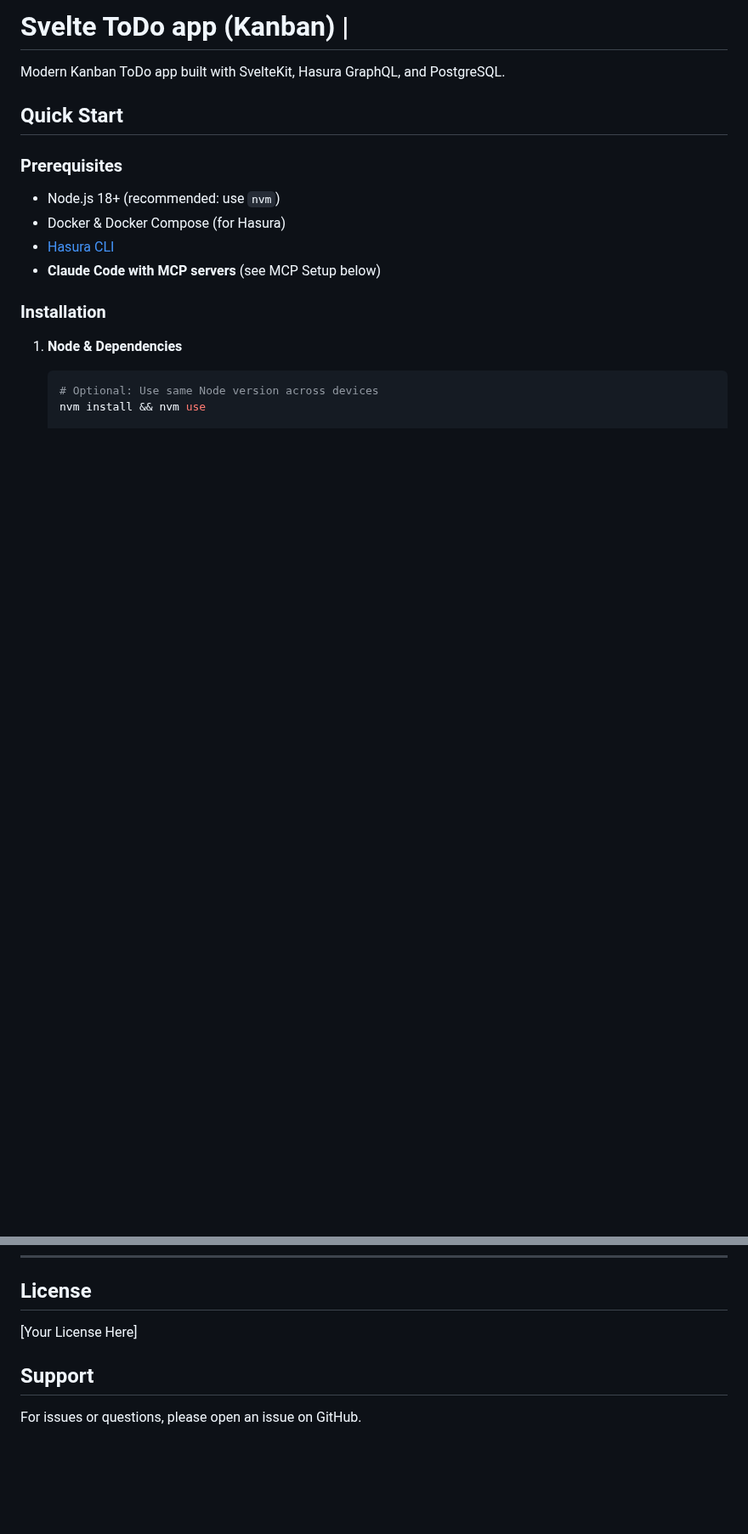
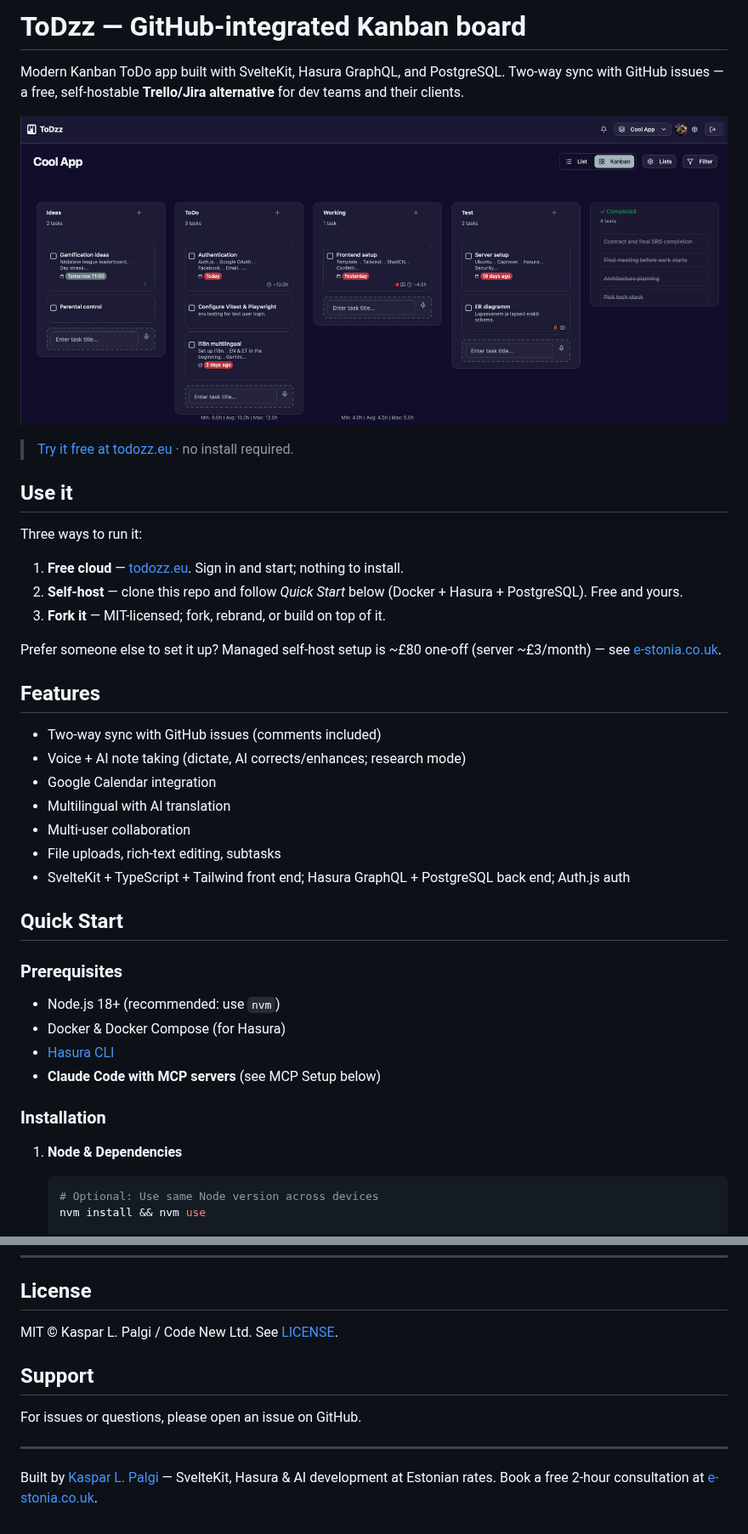
Before and after one commit to kasparpalgi/svelte-todo-kanban, a Markdown page: README.md, 2 parts joined by grey strips. Shown at 85% size. Drawn GitHub-style; pictures changed too: docs/screenshot.png (added); blank space fills up the shorter version.

Commit message:
docs: polish README as link magnet + add MIT LICENSE
Reposition as a GitHub-integrated, self-hostable Trello/Jira alternative:
- new title, hero screenshot (docs/screenshot.png), "Use it" (cloud/self-host/fork)
- Features list and e-stonia.co.uk footer
- add MIT LICENSE (was "[Your License Here]" placeholder) to unblock awesome-selfhosted

Co-Authored-By: Claude Opus 4.8 <noreply@anthropic.com>

```diff
--- a/README.md
+++ b/README.md
@@ -1,6 +1,30 @@
-# Svelte ToDo app (Kanban) |
+# ToDzz — GitHub-integrated Kanban board
 
-Modern Kanban ToDo app built with SvelteKit, Hasura GraphQL, and PostgreSQL.
+Modern Kanban ToDo app built with SvelteKit, Hasura GraphQL, and PostgreSQL. Two-way sync with GitHub issues — a free, self-hostable **Trello/Jira alternative** for dev teams and their clients.
+
+![Kanban board synced with GitHub issues](docs/screenshot.png)
+
+> [Try it free at todozz.eu](https://todozz.eu) · no install required.
+
+## Use it
+
+Three ways to run it:
+
+1. **Free cloud** — [todozz.eu](https://todozz.eu). Sign in and start; nothing to install.
+2. **Self-host** — clone this repo and follow *Quick Start* below (Docker + Hasura + PostgreSQL). Free and yours.
+3. **Fork it** — MIT-licensed; fork, rebrand, or build on top of it.
+
+Prefer someone else to set it up? Managed self-host setup is ~£80 one-off (server ~£3/month) — see [e-stonia.co.uk](https://e-stonia.co.uk).
+
+## Features
+
+- Two-way sync with GitHub issues (comments included)
+- Voice + AI note taking (dictate, AI corrects/enhances; research mode)
+- Google Calendar integration
+- Multilingual with AI translation
+- Multi-user collaboration
+- File uploads, rich-text editing, subtasks
+- SvelteKit + TypeScript + Tailwind front end; Hasura GraphQL + PostgreSQL back end; Auth.js auth
 
 ## Quick Start
 
@@ -446,8 +470,13 @@ claude mcp add <server-name> -- <command>
 
 ## License
 
-[Your License Here]
+MIT © Kaspar L. Palgi / Code New Ltd. See [LICENSE](LICENSE).
 
 ## Support
 
 For issues or questions, please open an issue on GitHub.
+
+---
+
+Built by [Kaspar L. Palgi](https://e-stonia.co.uk) — SvelteKit, Hasura & AI development
+at Estonian rates. Book a free 2-hour consultation at [e-stonia.co.uk](https://e-stonia.co.uk).
```
Also changed, not shown: 1 other file.
